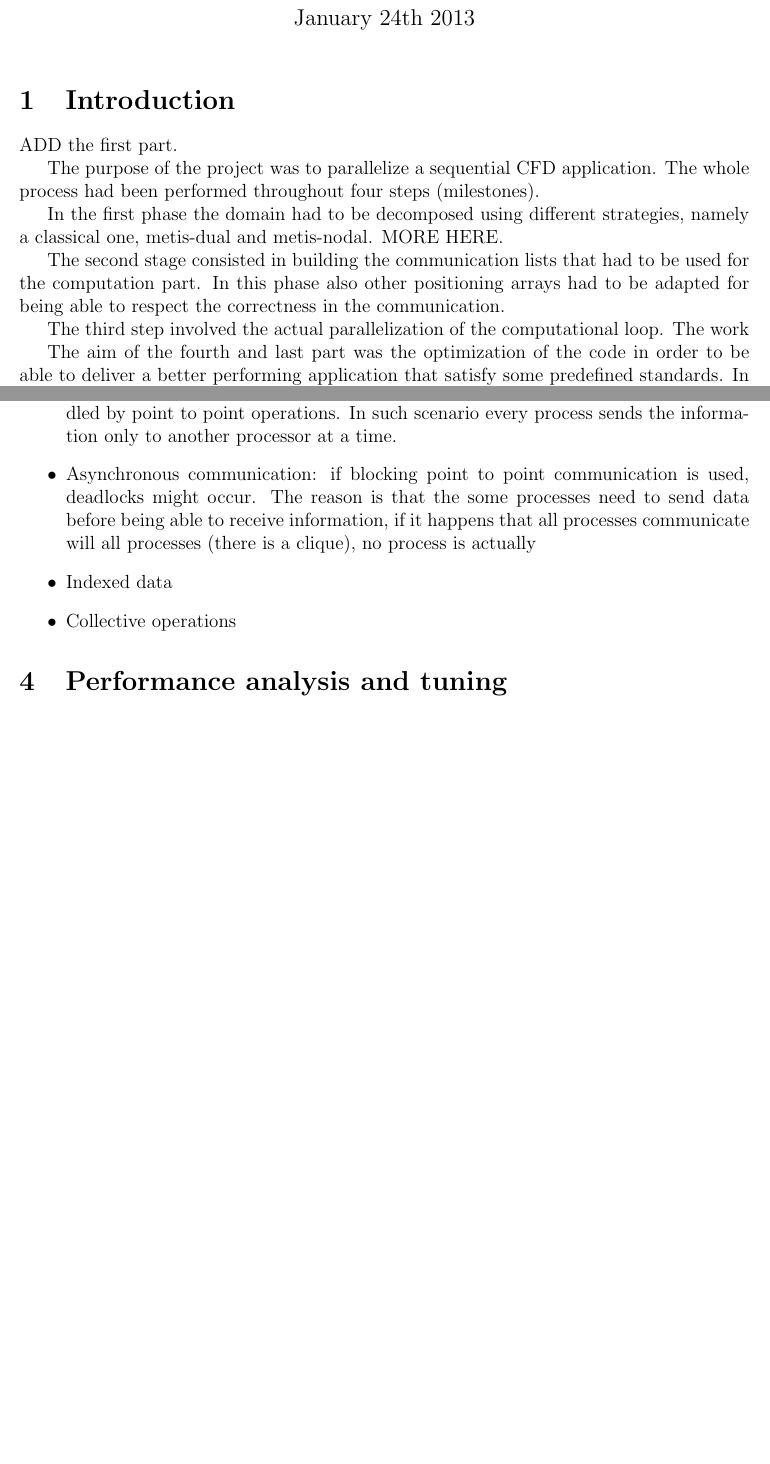
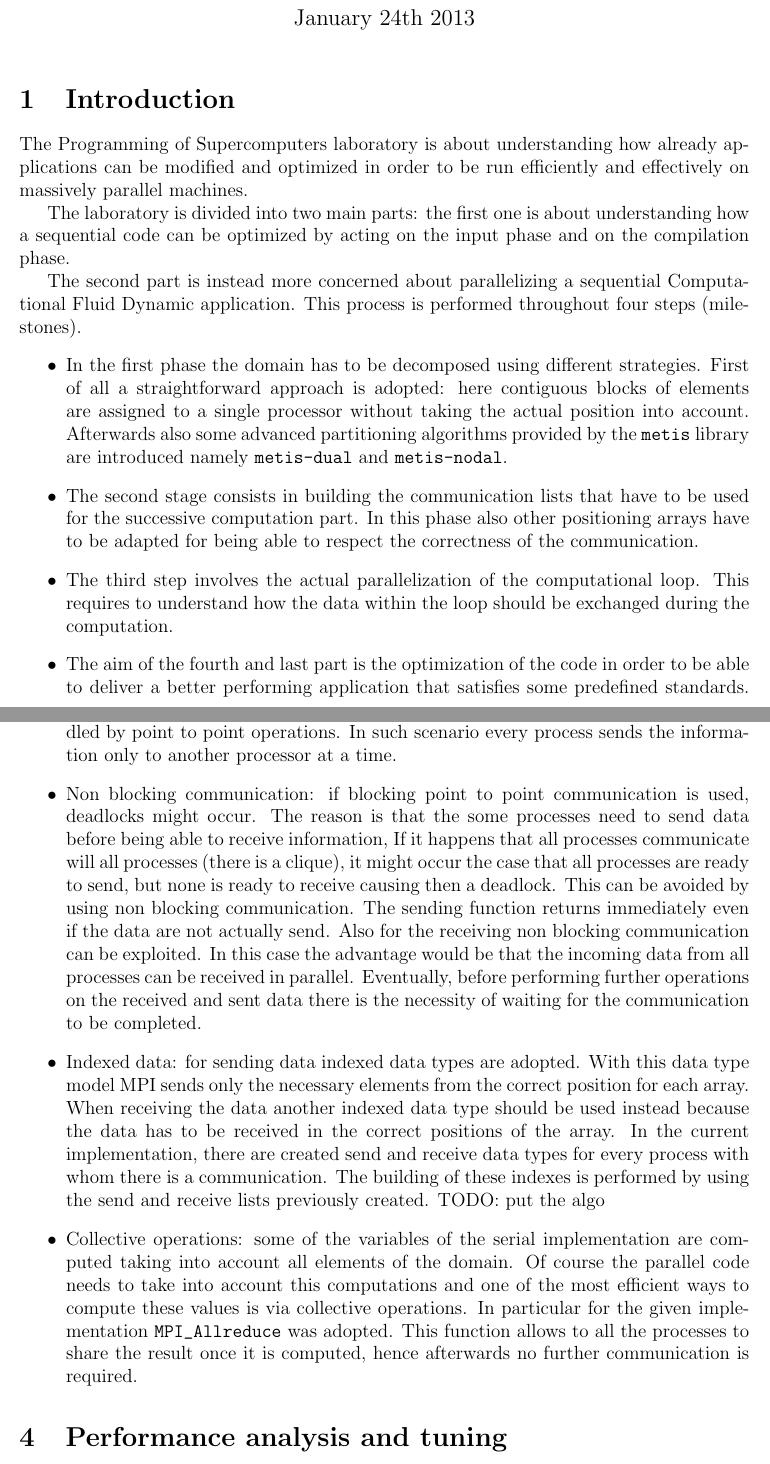
Before and after one commit to mseravalli/pos2012ws, a LaTeX problem sheet (assignment/report/PoS_FinalReport.tex): two parts of pages 1 and 3 of 3 before the commit and two parts of pages 1 and 5 of 6 after it, joined at a grey line, cut so that both start at the same text, the shorter picture padded with empty space. Compiled offline with pdfLaTeX.

Commit message:
report improved

```diff
--- a/assignment/report/PoS_FinalReport.tex
+++ b/assignment/report/PoS_FinalReport.tex
@@ -18,25 +18,36 @@
   \maketitle
 
 \section{Introduction}
-ADD the first part.
+The Programming of Supercomputers laboratory is about understanding how already
+applications can be modified and optimized in order to be run efficiently and
+effectively on massively parallel machines.
 
-The purpose of the project was to parallelize a sequential CFD application. The
-whole process had been performed throughout four steps (milestones).
+The laboratory is divided into two main parts: the first one is about
+understanding how a sequential code can be optimized by acting on the input
+phase and on the compilation phase.
 
-In the first phase the domain had to be decomposed using different strategies,
-namely a classical one, metis-dual and metis-nodal.
-MORE HERE.
-
-The second stage consisted in building the communication lists that had to be
-used for the computation part. In this phase also other positioning arrays had
-to be adapted for being able to respect the correctness in the communication.
-
-The third step involved the actual parallelization of the computational loop.
-The work
-
-The aim of the fourth and last part was the optimization of the code in order to
-be able to deliver a better performing application that satisfy some predefined
-standards. In particular the objective was to reduce the communication overhead
-for a specific problem under the threshold of 25\%.
+The second part is instead more concerned about parallelizing a sequential
+Computational Fluid Dynamic application. This process is performed throughout
+four steps (milestones).
+\begin{itemize}
+  \item In the first phase the domain has to be decomposed using different
+        strategies. First of all a straightforward approach is adopted: here
+        contiguous blocks of elements are assigned to a single processor without
+        taking the actual position into account. Afterwards also some advanced
+        partitioning algorithms provided by the \verb=metis= library are
+        introduced namely \verb=metis-dual= and \verb=metis-nodal=.
+  \item The second stage consists in building the communication lists that have
+        to be used for the successive computation part. In this phase also other
+        positioning arrays have to be adapted for being able to respect the
+        correctness of the communication.
+  \item The third step involves the actual parallelization of the computational
+        loop. This requires to understand how the data within the loop should be
+        exchanged during the computation.
+  \item The aim of the fourth and last part is the optimization of the code in
+        order to be able to deliver a better performing application that
+        satisfies some predefined standards. The particular objective in this
+        case is to reduce the communication overhead for a specific problem
+        under the threshold of 25\%.
+\end{itemize}
 
 \section{Sequential optimization}
@@ -104,13 +153,37 @@ for a specific problem under the threshold of 25\%.
           processors is handled by point to point operations. In such scenario
           every process sends the information only to another processor at a
           time.
-    \item Asynchronous communication: if blocking point to point communication
+    \item Non blocking communication: if blocking point to point communication
           is used, deadlocks might occur. The reason is that the some processes
-          need to send data before being able to receive information, if it
+          need to send data before being able to receive information, If it
           happens that all processes communicate will all processes (there is a
-          clique), no process is actually
-    \item Indexed data
-    \item Collective operations
+          clique), it might occur the case that all processes are ready to
+          send, but none is ready to receive causing then a deadlock. This can
+          be avoided by using non blocking communication. The sending function
+          returns immediately even if the data are not actually send. Also for
+          the receiving non blocking communication can be exploited. In this
+          case the advantage would be that the incoming data from all processes
+          can be received in parallel. Eventually, before performing further
+          operations on the received and sent data there is the necessity of
+          waiting for the communication to be completed.
+    \item Indexed data: for sending data indexed data types are adopted. With
+          this data type model MPI sends only the necessary elements from the
+          correct position for each array. When receiving the data another
+          indexed data type should be used instead because the data has to be
+          received in the correct positions of the array. In the current
+          implementation, there are created send and receive data types for
+          every process with whom there is a communication. The building of
+          these indexes is performed by using the send and receive lists
+          previously created.
+          TODO: put the algo
+    \item Collective operations: some of the variables of the serial
+          implementation are computed taking into account all elements of the
+          domain. Of course the parallel code needs to take into account this
+          computations and one of the most efficient ways to compute these
+          values is via collective operations. In particular for the given
+          implementation \verb=MPI_Allreduce=  was adopted. This
+          function allows to all the processes to share the result once it is
+          computed, hence afterwards no further communication is required.
   \end{itemize}
 
 \section{Performance analysis and tuning}
```
Also changed, not shown: assignment/report/figures/cache.png (added), assignment/report/figures/exec_time.png (added), assignment/report/figures/io.png (added), assignment/report/PoS_FinalReport.tex (38 more changed lines).
